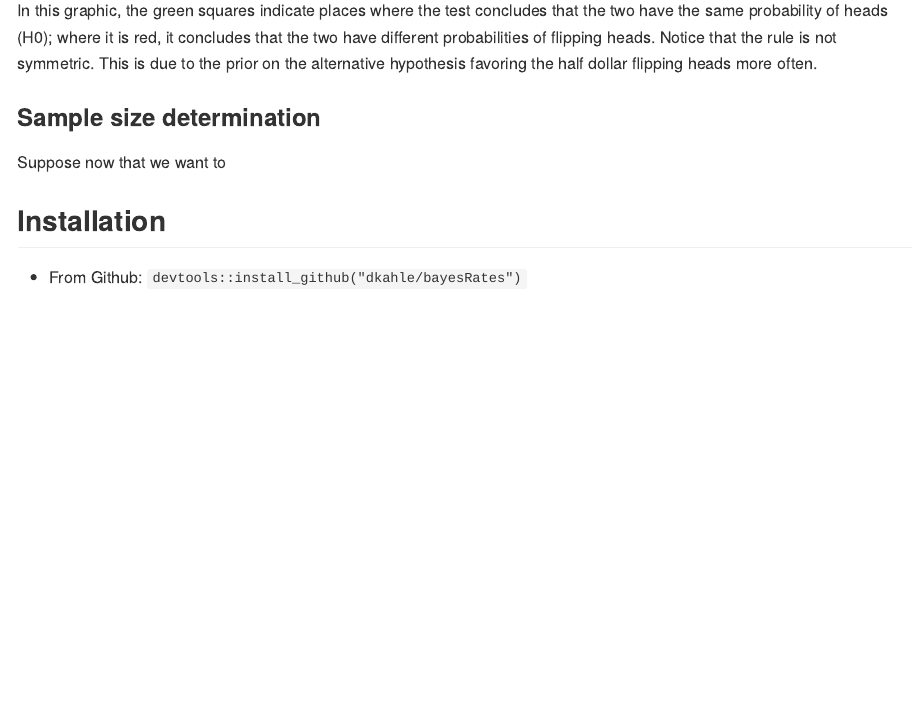
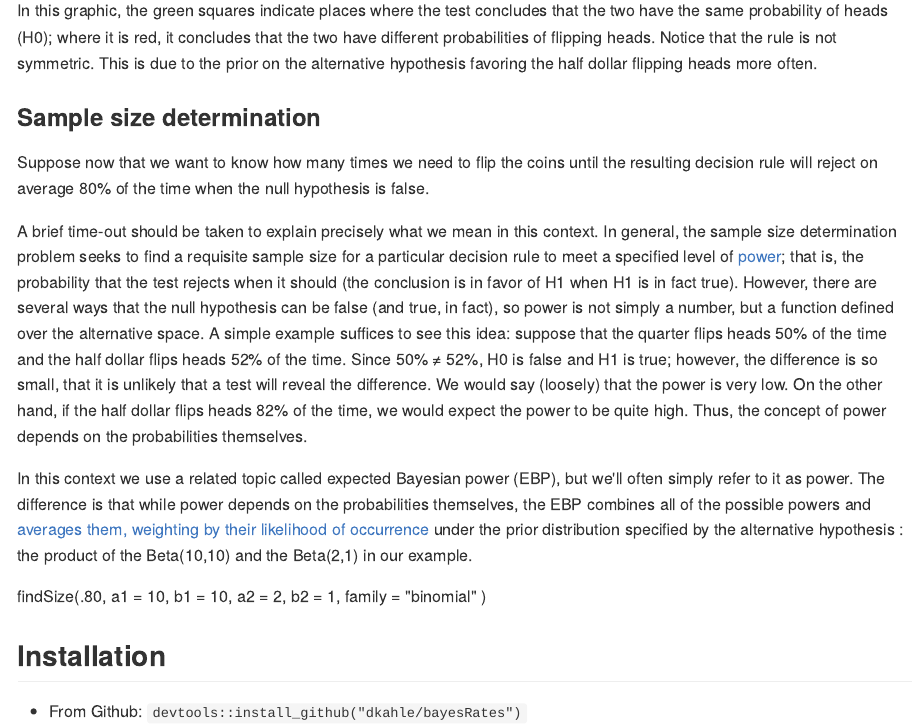
Before and after one commit to dkahle/bayesRates, an R Markdown document (README.Rmd): the page in a window 1100 px wide, from 4160 px down before the commit and from 4180 px down after it, so that both start at the same text. The pictures show the output file README.md that the author committed with the source, drawn offline in the style of GitHub.

Commit message:
readme: EBP

```diff
--- a/README.Rmd
+++ b/README.Rmd
@@ -92,7 +93,17 @@ In this graphic, the green squares indicate places where the test concludes that
 
 ### Sample size determination
 
-Suppose now that we want to
+Suppose now that we want to know how many times we need to flip the coins until the resulting decision rule will reject on average 80% of the time when the null hypothesis is false.
+
+A brief time-out should be taken to explain precisely what we mean in this context.  In general, the sample size determination problem seeks to find a requisite sample size for a particular decision rule to meet a specified level of [power](http://en.wikipedia.org/wiki/Statistical_power); that is, the probability that the test rejects when it should (the conclusion is in favor of H1 when H1 is in fact true).  However, there are several ways that the null hypothesis can be false (and true, in fact), so power is not simply a number, but a function defined over the alternative space.  A simple example suffices to see this idea: suppose that the quarter flips heads 50% of the time and the half dollar flips heads 52% of the time.  Since 50% ≠ 52%, H0 is false and H1 is true; however, the difference is so small, that it is unlikely that a test will reveal the difference.  We would say (loosely) that the power is very low.  On the other hand, if the half dollar flips heads 82% of the time, we would expect the power to be quite high.  Thus, the concept of power depends on the probabilities themselves.
+
+In this context we use a related topic called expected Bayesian power (EBP), but we'll often simply refer to it as power.  The difference is that while power depends on the probabilities themselves, the EBP combines all of the possible powers and [averages them, weighting by their likelihood of occurrence](http://en.wikipedia.org/wiki/Expected_value) under the prior distribution specified by the alternative hypothesis : the product of the Beta(10,10) and the Beta(2,1) in our example.
+
+findSize(.80,
+  a1 = 10, b1 = 10,
+  a2 = 2, b2 = 1,
+  family = "binomial"
+)
 
 
 ## Installation
```
Also changed, not shown: README.md, README.Rmd (5 more changed lines).
